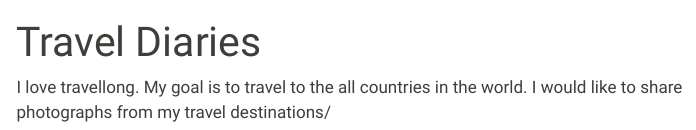
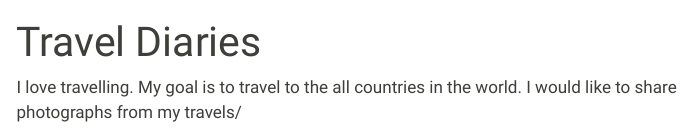
Before and after one commit to clintavarghese/portfolio, a Quarto document (travel.qmd): the page in a window 1100 px wide, from its top. Rendered offline with R 4.5, knitr and Pandoc in place of Quarto, with nearby package versions; menus at the side of the page are left out.

Commit message:
Adding travel diaries

```diff
--- a/travel.qmd
+++ b/travel.qmd
@@ -4,4 +4,4 @@ format: html
 editor: visual
 ---
 
-I love travellong. My goal is to travel to the all countries in the world. I would like to share photographs from my  travel destinations/
+I love travelling. My goal is to travel to the all countries in the world. I would like to share photographs from my travels/
```
Also changed, not shown: docs/search.json, 1 other file.
